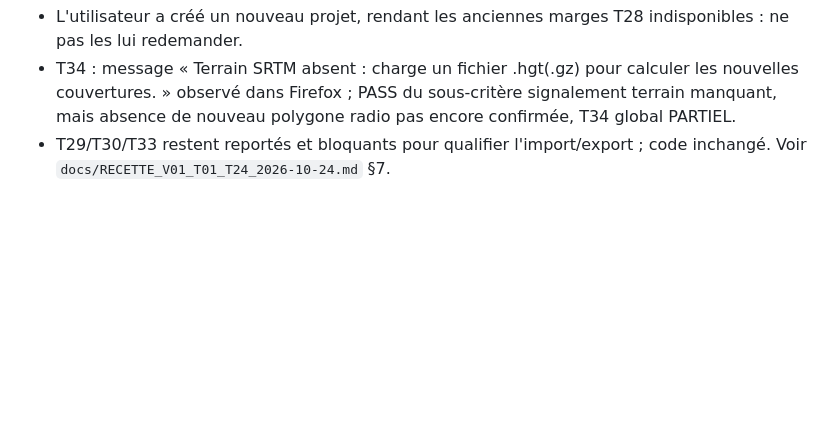
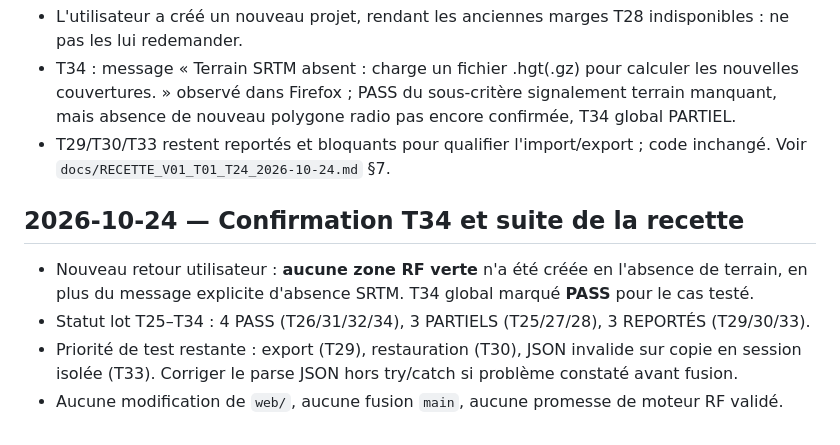
Before and after one commit to MrMekouil/MeshtasticCalculator, a Markdown page: WORK_STATE.md, the part around the change. Drawn GitHub-style; blank space fills up the shorter version.

Commit message:
docs(validation): close T34 after no-coverage confirmation and prioritize project persistence tests

```diff
--- a/WORK_STATE.md
+++ b/WORK_STATE.md
@@ -114,3 +114,10 @@
 - L'utilisateur a créé un nouveau projet, rendant les anciennes marges T28 indisponibles : ne pas les lui redemander.
 - T34 : message « Terrain SRTM absent : charge un fichier .hgt(.gz) pour calculer les nouvelles couvertures. » observé dans Firefox ; PASS du sous-critère signalement terrain manquant, mais absence de nouveau polygone radio pas encore confirmée, T34 global PARTIEL.
 - T29/T30/T33 restent reportés et bloquants pour qualifier l'import/export ; code inchangé. Voir `docs/RECETTE_V01_T01_T24_2026-10-24.md` §7.
+
+
+## 2026-10-24 — Confirmation T34 et suite de la recette
+- Nouveau retour utilisateur : **aucune zone RF verte** n'a été créée en l'absence de terrain, en plus du message explicite d'absence SRTM. T34 global marqué **PASS** pour le cas testé.
+- Statut lot T25–T34 : 4 PASS (T26/31/32/34), 3 PARTIELS (T25/27/28), 3 REPORTÉS (T29/30/33).
+- Priorité de test restante : export (T29), restauration (T30), JSON invalide sur copie en session isolée (T33). Corriger le parse JSON hors try/catch si problème constaté avant fusion.
+- Aucune modification de `web/`, aucune fusion `main`, aucune promesse de moteur RF validé.
```
